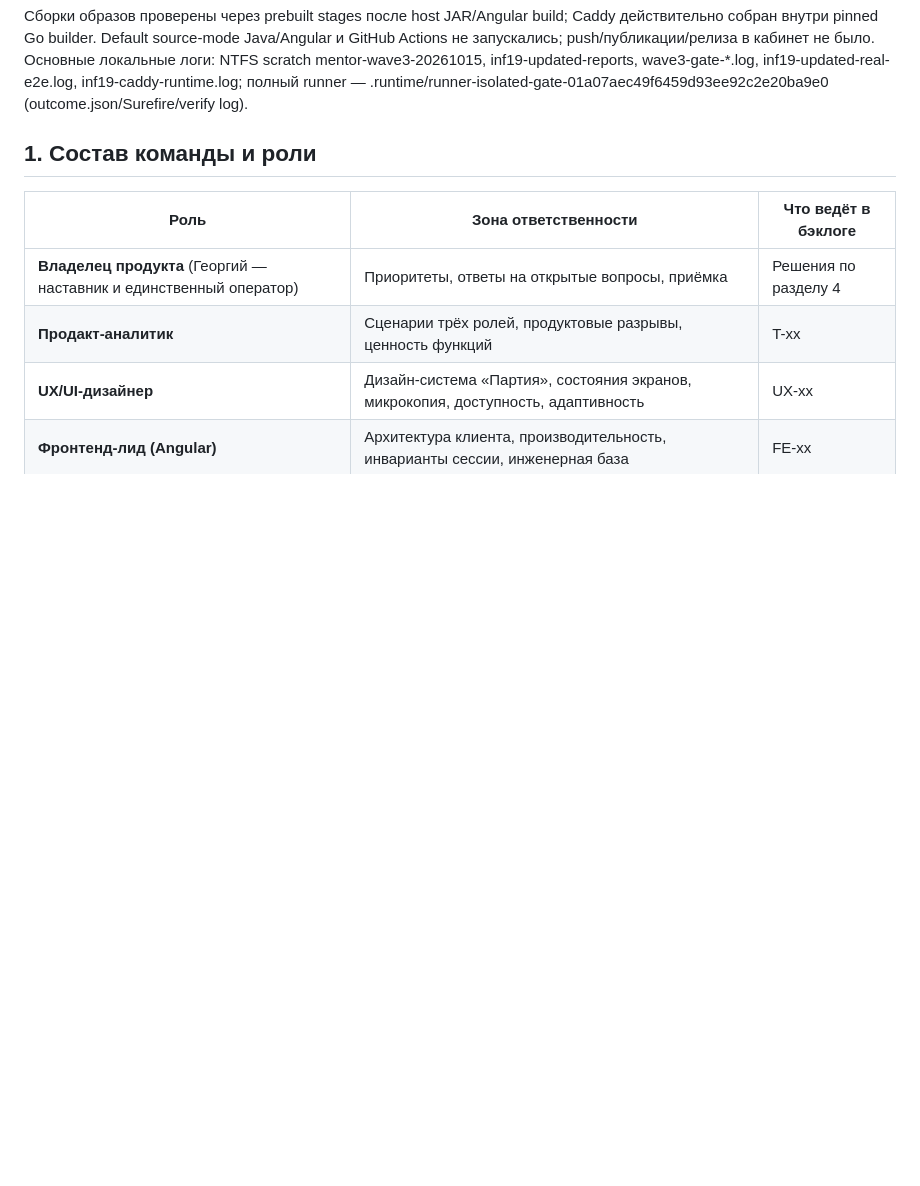
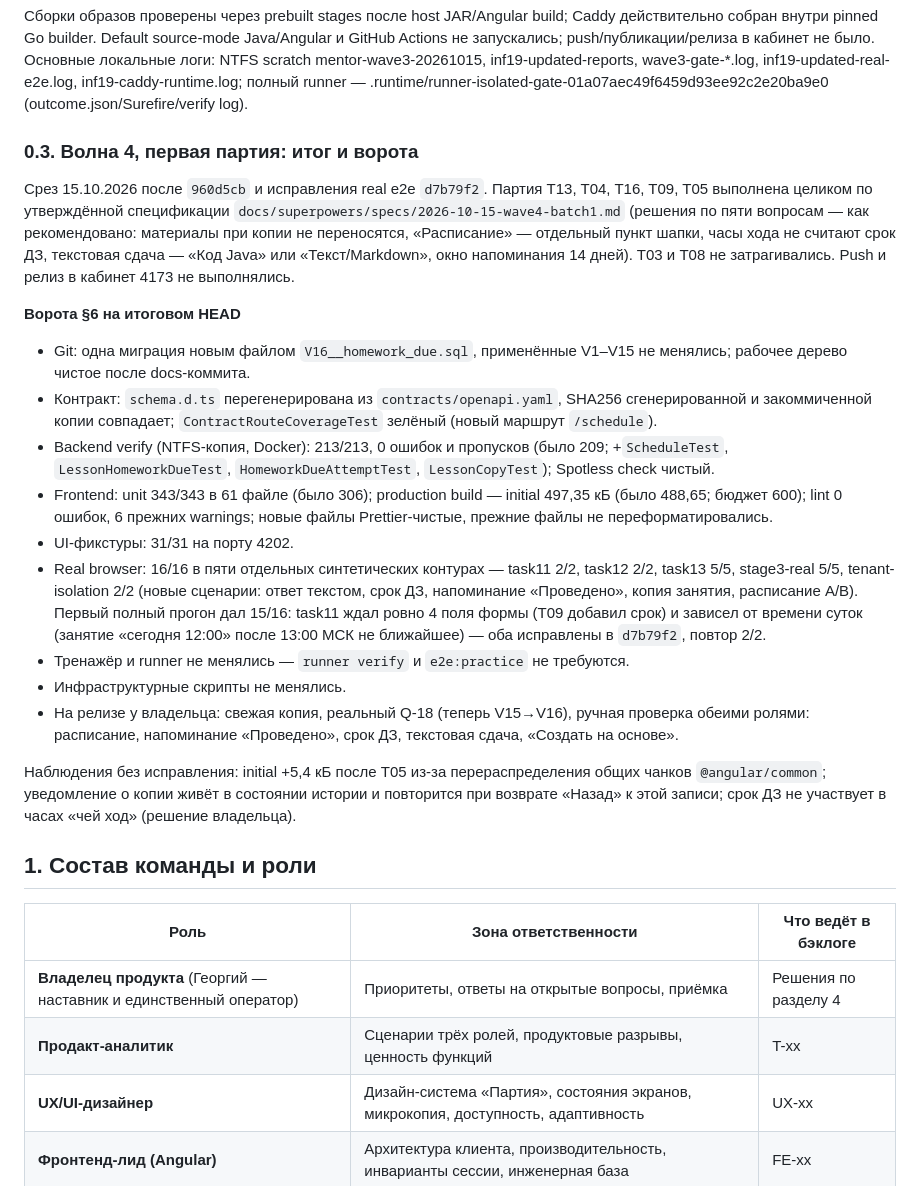
Before and after one commit to PrikGeorge/mentor, a Markdown page: docs/team/2026-10-15-team-and-backlog.md, the part around one of its changes. GitHub-like rendering; blank space fills up the shorter version.

Commit message:
docs: record wave 4 batch 1 (T13, T04, T16, T09, T05) and its gates
Fills the commit hashes of the five task rows, marks the batch
specification as approved and implemented, and adds section 0.3 with the
release gate results on the final head.

Co-Authored-By: Claude Opus 5.5 <noreply@anthropic.com>

```diff
--- a/docs/team/2026-10-15-team-and-backlog.md
+++ b/docs/team/2026-10-15-team-and-backlog.md
@@ -92,6 +92,24 @@
 - **На релизе у владельца:** свежая проверенная копия, реальный Q-18 по точной команде эксплуатации и ручная проверка кабинета с обеими ролями после переключения. Эти операции в рабочем контуре не выполнялись. Готовность к переключению релиза не заявляется.
 
 Сборки образов проверены через prebuilt stages после host JAR/Angular build; Caddy действительно собран внутри pinned Go builder. Default source-mode Java/Angular и GitHub Actions не запускались; push/публикации/релиза в кабинет не было. Основные локальные логи: NTFS scratch mentor-wave3-20261015, inf19-updated-reports, wave3-gate-*.log, inf19-updated-real-e2e.log, inf19-caddy-runtime.log; полный runner — .runtime/runner-isolated-gate-01a07aec49f6459d93ee92c2e20ba9e0 (outcome.json/Surefire/verify log).
+
+### 0.3. Волна 4, первая партия: итог и ворота
+
+Срез 15.10.2026 после `960d5cb` и исправления real e2e `d7b79f2`. Партия T13, T04, T16, T09, T05 выполнена целиком по утверждённой спецификации `docs/superpowers/specs/2026-10-15-wave4-batch1.md` (решения по пяти вопросам — как рекомендовано: материалы при копии не переносятся, «Расписание» — отдельный пункт шапки, часы хода не считают срок ДЗ, текстовая сдача — «Код Java» или «Текст/Markdown», окно напоминания 14 дней). T03 и T08 не затрагивались. Push и релиз в кабинет 4173 не выполнялись.
+
+**Ворота §6 на итоговом HEAD**
+
+- Git: одна миграция новым файлом `V16__homework_due.sql`, применённые V1–V15 не менялись; рабочее дерево чистое после docs-коммита.
+- Контракт: `schema.d.ts` перегенерирована из `contracts/openapi.yaml`, SHA256 сгенерированной и закоммиченной копии совпадает; `ContractRouteCoverageTest` зелёный (новый маршрут `/schedule`).
+- Backend verify (NTFS-копия, Docker): 213/213, 0 ошибок и пропусков (было 209; +`ScheduleTest`, `LessonHomeworkDueTest`, `HomeworkDueAttemptTest`, `LessonCopyTest`); Spotless check чистый.
+- Frontend: unit 343/343 в 61 файле (было 306); production build — initial 497,35 кБ (было 488,65; бюджет 600); lint 0 ошибок, 6 прежних warnings; новые файлы Prettier-чистые, прежние файлы не переформатировались.
+- UI-фикстуры: 31/31 на порту 4202.
+- Real browser: 16/16 в пяти отдельных синтетических контурах — task11 2/2, task12 2/2, task13 5/5, stage3-real 5/5, tenant-isolation 2/2 (новые сценарии: ответ текстом, срок ДЗ, напоминание «Проведено», копия занятия, расписание A/B). Первый полный прогон дал 15/16: task11 ждал ровно 4 поля формы (T09 добавил срок) и зависел от времени суток (занятие «сегодня 12:00» после 13:00 МСК не ближайшее) — оба исправлены в `d7b79f2`, повтор 2/2.
+- Тренажёр и runner не менялись — `runner verify` и `e2e:practice` не требуются.
+- Инфраструктурные скрипты не менялись.
+- На релизе у владельца: свежая копия, реальный Q-18 (теперь V15→V16), ручная проверка обеими ролями: расписание, напоминание «Проведено», срок ДЗ, текстовая сдача, «Создать на основе».
+
+Наблюдения без исправления: initial +5,4 кБ после T05 из-за перераспределения общих чанков `@angular/common`; уведомление о копии живёт в состоянии истории и повторится при возврате «Назад» к этой записи; срок ДЗ не участвует в часах «чей ход» (решение владельца).
 
 ## 1. Состав команды и роли
 
```
Also changed, not shown: other parts of docs/team/2026-10-15-team-and-backlog.md (+5 -5 lines), 1 other file.
